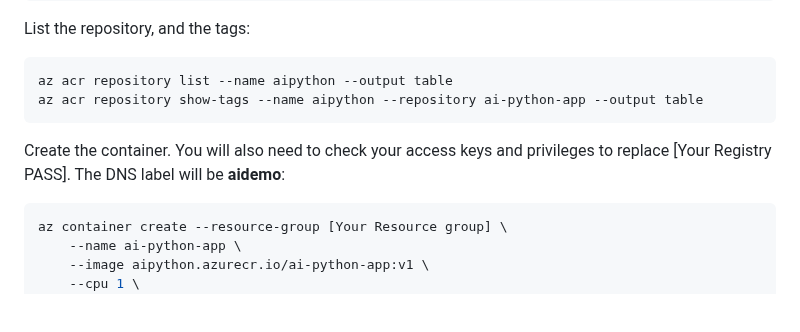
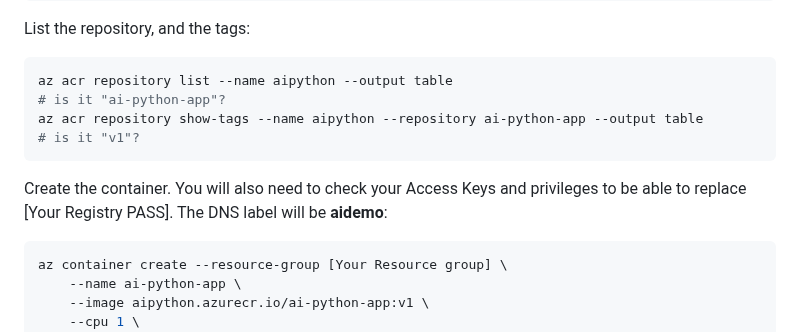
Before and after one commit to antazo/ai-python, a Markdown page: README.md, the part around the change. Rendered like a GitHub page; blank space fills up the shorter version.

Commit message:
Fix the format of README.md

````diff
--- a/README.md
+++ b/README.md
@@ -258,10 +258,12 @@ List the repository, and the tags:
 
 ```powershell
 az acr repository list --name aipython --output table
+# is it "ai-python-app"?
 az acr repository show-tags --name aipython --repository ai-python-app --output table
+# is it "v1"?
 ```
 
-Create the container. You will also need to check your access keys and privileges to replace [Your Registry PASS]. The DNS label will be **aidemo**:
+Create the container. You will also need to check your Access Keys and privileges to be able to replace [Your Registry PASS]. The DNS label will be **aidemo**:
 
 ```powershell
 az container create --resource-group [Your Resource group] \
````
